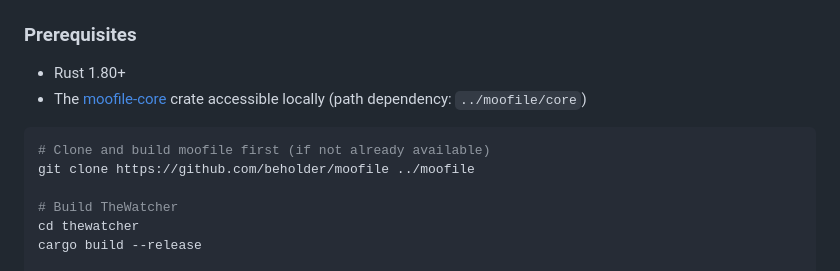
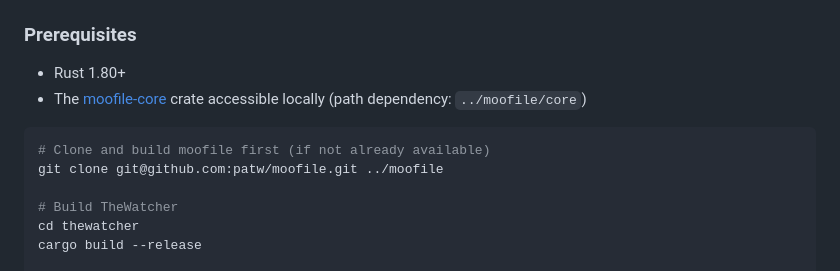
Before and after one commit to patw/thewatcher, a Markdown page: README.md, the part around one of its changes. Rendered like a GitHub page.

Commit message:
Fix README: beholder → patw in badges, links, and clone instructions

````diff
--- a/README.md
+++ b/README.md
@@ -382,7 +382,7 @@ deterministic `_id`, making rollup writes idempotent and restart-safe.
 
 ```bash
 # Clone and build moofile first (if not already available)
-git clone https://github.com/beholder/moofile ../moofile
+git clone git@github.com:patw/moofile.git ../moofile
 
 # Build TheWatcher
 cd thewatcher
````
Also changed, not shown: other parts of README.md (+3 -3 lines).
